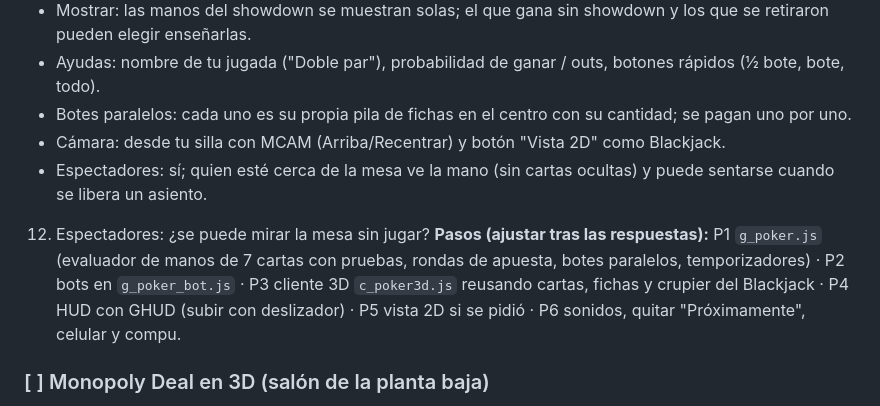
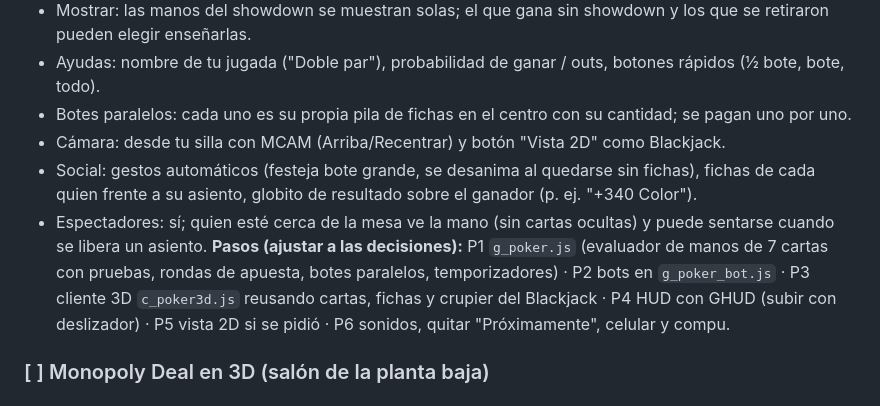
Before and after one commit to aristidesaltamiranogarza-lab/Continental, a Markdown page: PENDIENTES.md, the part around the change. Rendered like a GitHub page.

Commit message:
Poker: corrige linea Social y espectadores en PENDIENTES.md
Co-Authored-By: Claude Opus 5.5 <noreply@anthropic.com>

```diff
--- a/PENDIENTES.md
+++ b/PENDIENTES.md
@@ -226,9 +226,9 @@ Hecho: `c_c4_2d.js` (C42D) dibuja el tablero plano dentro de la ventanita del Co
 - Ayudas: nombre de tu jugada ("Doble par"), probabilidad de ganar / outs, botones rápidos (½ bote, bote, todo).
 - Botes paralelos: cada uno es su propia pila de fichas en el centro con su cantidad; se pagan uno por uno.
 - Cámara: desde tu silla con MCAM (Arriba/Recentrar) y botón "Vista 2D" como Blackjack.
+- Social: gestos automáticos (festeja bote grande, se desanima al quedarse sin fichas), fichas de cada quien frente a su asiento, globito de resultado sobre el ganador (p. ej. "+340 Color").
 - Espectadores: sí; quien esté cerca de la mesa ve la mano (sin cartas ocultas) y puede sentarse cuando se libera un asiento.
-12. Espectadores: ¿se puede mirar la mesa sin jugar?
-**Pasos (ajustar tras las respuestas):** P1 `g_poker.js` (evaluador de manos de 7 cartas con pruebas, rondas de apuesta, botes paralelos, temporizadores) · P2 bots en `g_poker_bot.js` · P3 cliente 3D `c_poker3d.js` reusando cartas, fichas y crupier del Blackjack · P4 HUD con GHUD (subir con deslizador) · P5 vista 2D si se pidió · P6 sonidos, quitar "Próximamente", celular y compu.
+**Pasos (ajustar a las decisiones):** P1 `g_poker.js` (evaluador de manos de 7 cartas con pruebas, rondas de apuesta, botes paralelos, temporizadores) · P2 bots en `g_poker_bot.js` · P3 cliente 3D `c_poker3d.js` reusando cartas, fichas y crupier del Blackjack · P4 HUD con GHUD (subir con deslizador) · P5 vista 2D si se pidió · P6 sonidos, quitar "Próximamente", celular y compu.
 
 ### [ ] Monopoly Deal en 3D (salón de la planta baja)
 Hoy: reglas en `g_monopolydeal.js` (completas, con salas y bots) y pantalla 2D `c_monopolydeal.js` (GRANDE, la comparte el 2D Ligero: no tocarla) envuelta por `c_mdeal_hud.js`. Es solo presentación nueva sobre la mesa nueva (MESA/MPJ/MCAM), en módulos chicos nuevos.
```
